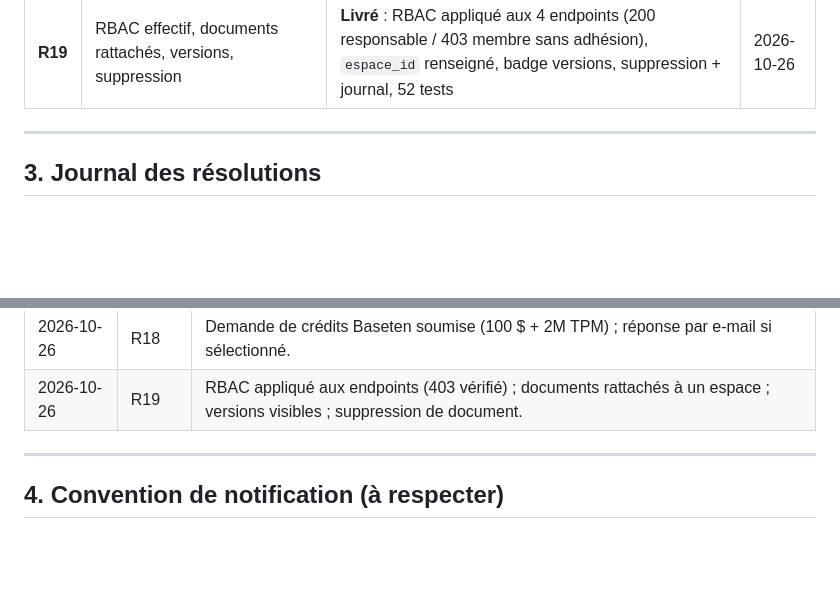
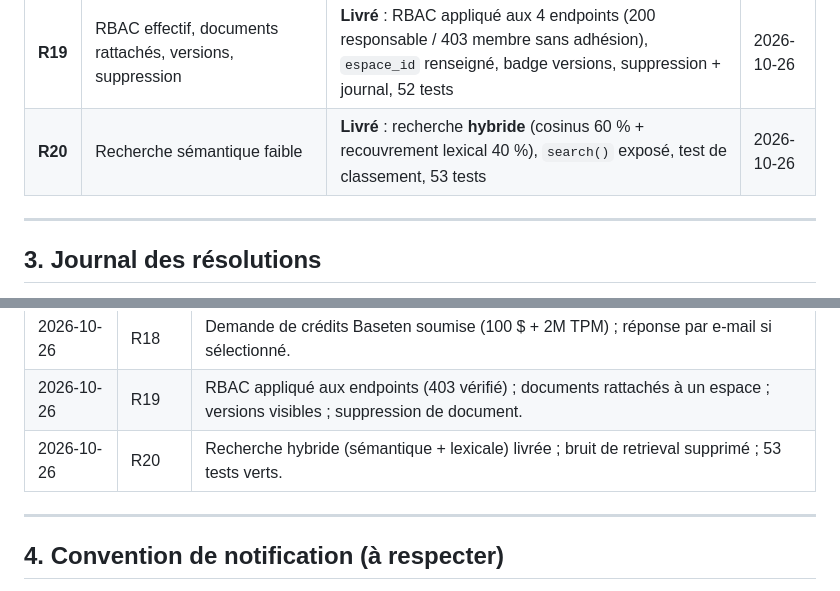
Before and after one commit to AnKBORE/ai-knowledge-workspace, a Markdown page: docs/REGISTRE_PROBLEMES.md, 2 parts joined by grey strips. Rendered like a GitHub page; blank space fills up the shorter version.

Commit message:
Register: hybrid retrieval resolved

```diff
--- a/docs/REGISTRE_PROBLEMES.md
+++ b/docs/REGISTRE_PROBLEMES.md
@@ -60,6 +60,7 @@
 | **R17** | Résumé automatique | **Livré** : `RagService::summarize()` + `/api/summarize.php` + bouton « Résumer » dans l'UI, résumé live validé (sources incluses), 47 tests verts | 2026-10-26 |
 | **R18** | Crédits Baseten (partenaires) | **Demande soumise** (100 $ + 2M TPM) ; sélection par cas d'usage, réponse par e-mail | 2026-10-26 |
 | **R19** | RBAC effectif, documents rattachés, versions, suppression | **Livré** : RBAC appliqué aux 4 endpoints (200 responsable / 403 membre sans adhésion), `espace_id` renseigné, badge versions, suppression + journal, 52 tests | 2026-10-26 |
+| **R20** | Recherche sémantique faible | **Livré** : recherche **hybride** (cosinus 60 % + recouvrement lexical 40 %), `search()` exposé, test de classement, 53 tests | 2026-10-26 |
 
 ---
 
@@ -87,6 +88,7 @@
 | 2026-10-26 | R17 | Résumé automatique livré (sources incluses) ; 47 tests verts. |
 | 2026-10-26 | R18 | Demande de crédits Baseten soumise (100 $ + 2M TPM) ; réponse par e-mail si sélectionné. |
 | 2026-10-26 | R19 | RBAC appliqué aux endpoints (403 vérifié) ; documents rattachés à un espace ; versions visibles ; suppression de document. |
+| 2026-10-26 | R20 | Recherche hybride (sémantique + lexicale) livrée ; bruit de retrieval supprimé ; 53 tests verts. |
 
 ---
 
```
